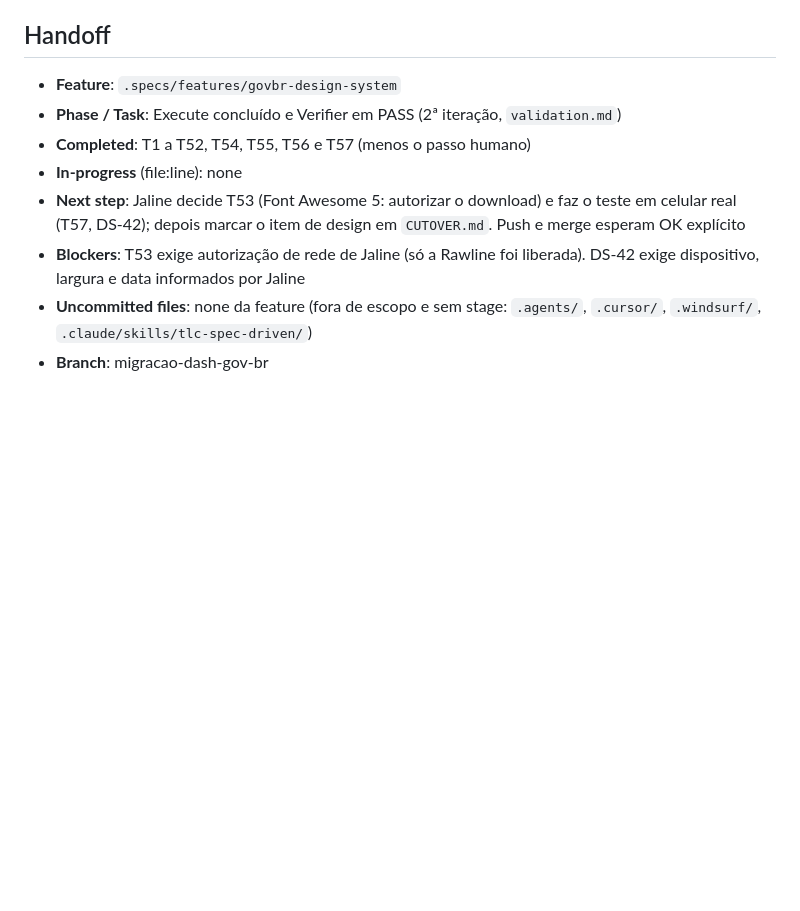
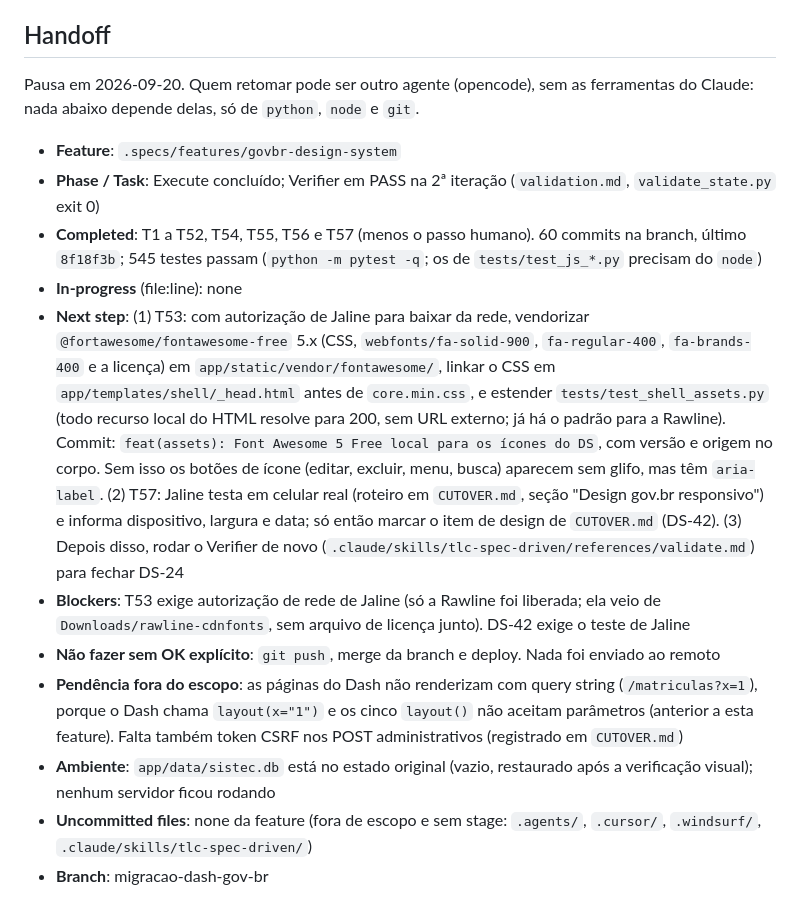
Before and after one commit to fabiodinizrossi/CalcSISTEC, a Markdown page: .specs/STATE.md, the part around the change. Rendered like a GitHub page; blank space fills up the shorter version.

Commit message:
docs(specs): handoff da pausa para retomada por outro agente
Co-Authored-By: Claude Sonnet 5 <noreply@anthropic.com>
Claude-Session: https://claude.ai/code/session_01D1s6Q67jcnvEzfno9hv6ae

```diff
--- a/.specs/STATE.md
+++ b/.specs/STATE.md
@@ -36,11 +36,16 @@
 
 ## Handoff
 
+Pausa em 2026-09-20. Quem retomar pode ser outro agente (opencode), sem as ferramentas do Claude: nada abaixo depende delas, só de `python`, `node` e `git`.
+
 - **Feature**: `.specs/features/govbr-design-system`
-- **Phase / Task**: Execute concluído e Verifier em PASS (2ª iteração, `validation.md`)
-- **Completed**: T1 a T52, T54, T55, T56 e T57 (menos o passo humano)
+- **Phase / Task**: Execute concluído; Verifier em PASS na 2ª iteração (`validation.md`, `validate_state.py` exit 0)
+- **Completed**: T1 a T52, T54, T55, T56 e T57 (menos o passo humano). 60 commits na branch, último `8f18f3b`; 545 testes passam (`python -m pytest -q`; os de `tests/test_js_*.py` precisam do `node`)
 - **In-progress** (file:line): none
-- **Next step**: Jaline decide T53 (Font Awesome 5: autorizar o download) e faz o teste em celular real (T57, DS-42); depois marcar o item de design em `CUTOVER.md`. Push e merge esperam OK explícito
-- **Blockers**: T53 exige autorização de rede de Jaline (só a Rawline foi liberada). DS-42 exige dispositivo, largura e data informados por Jaline
+- **Next step**: (1) T53: com autorização de Jaline para baixar da rede, vendorizar `@fortawesome/fontawesome-free` 5.x (CSS, `webfonts/fa-solid-900`, `fa-regular-400`, `fa-brands-400` e a licença) em `app/static/vendor/fontawesome/`, linkar o CSS em `app/templates/shell/_head.html` antes de `core.min.css`, e estender `tests/test_shell_assets.py` (todo recurso local do HTML resolve para 200, sem URL externo; já há o padrão para a Rawline). Commit: `feat(assets): Font Awesome 5 Free local para os ícones do DS`, com versão e origem no corpo. Sem isso os botões de ícone (editar, excluir, menu, busca) aparecem sem glifo, mas têm `aria-label`. (2) T57: Jaline testa em celular real (roteiro em `CUTOVER.md`, seção "Design gov.br responsivo") e informa dispositivo, largura e data; só então marcar o item de design de `CUTOVER.md` (DS-42). (3) Depois disso, rodar o Verifier de novo (`.claude/skills/tlc-spec-driven/references/validate.md`) para fechar DS-24
+- **Blockers**: T53 exige autorização de rede de Jaline (só a Rawline foi liberada; ela veio de `Downloads/rawline-cdnfonts`, sem arquivo de licença junto). DS-42 exige o teste de Jaline
+- **Não fazer sem OK explícito**: `git push`, merge da branch e deploy. Nada foi enviado ao remoto
+- **Pendência fora do escopo**: as páginas do Dash não renderizam com query string (`/matriculas?x=1`), porque o Dash chama `layout(x="1")` e os cinco `layout()` não aceitam parâmetros (anterior a esta feature). Falta também token CSRF nos POST administrativos (registrado em `CUTOVER.md`)
+- **Ambiente**: `app/data/sistec.db` está no estado original (vazio, restaurado após a verificação visual); nenhum servidor ficou rodando
 - **Uncommitted files**: none da feature (fora de escopo e sem stage: `.agents/`, `.cursor/`, `.windsurf/`, `.claude/skills/tlc-spec-driven/`)
 - **Branch**: migracao-dash-gov-br
```
